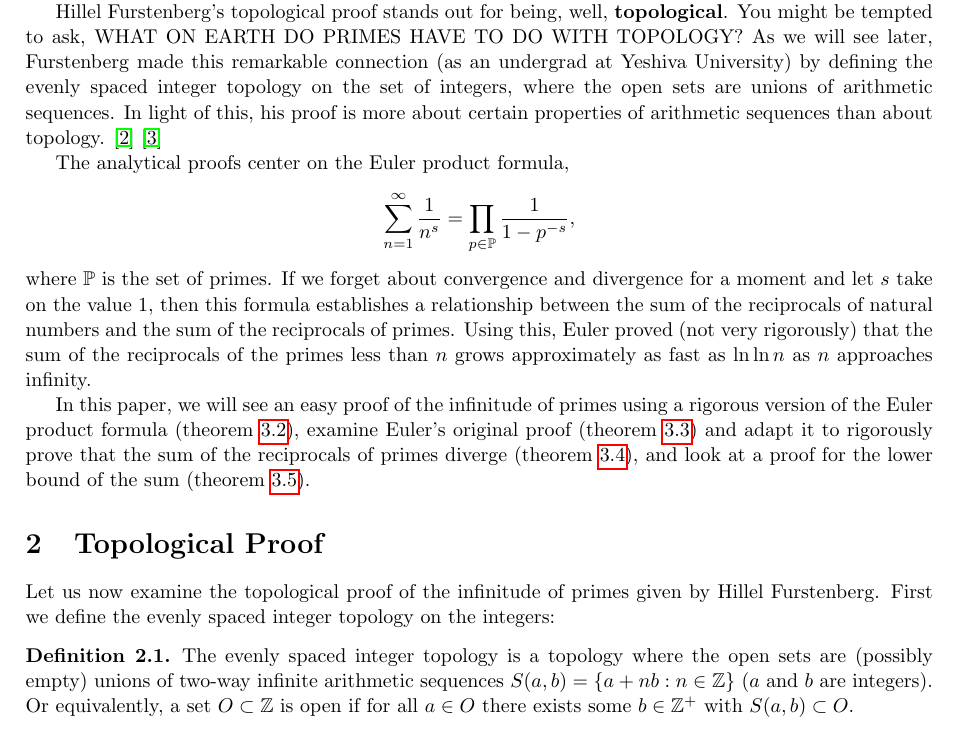
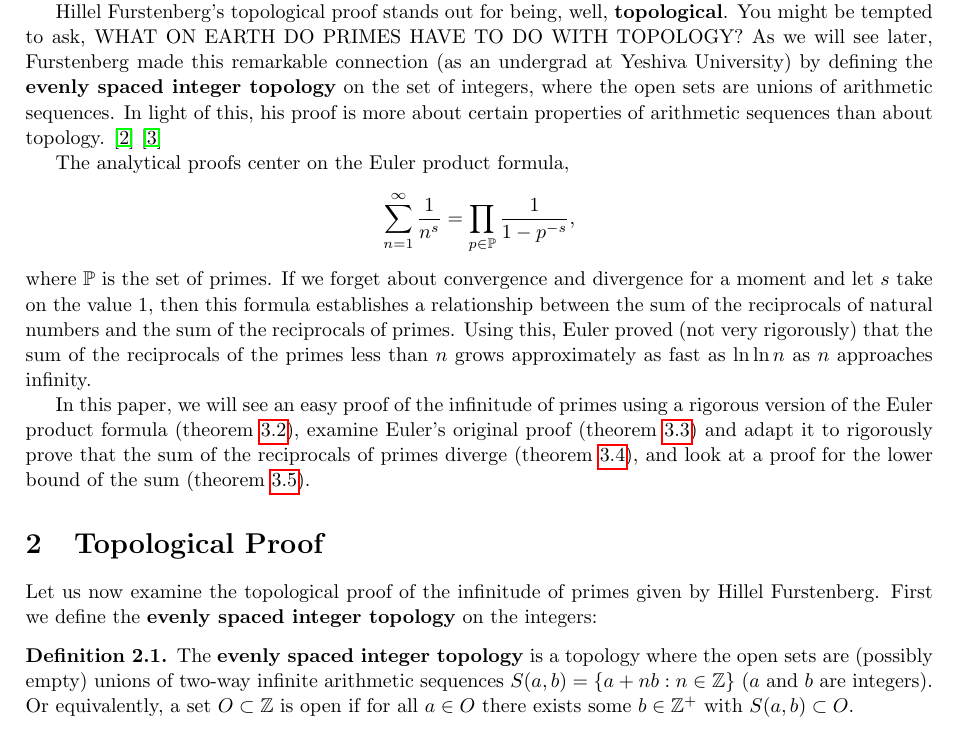
Before and after one commit to fanzhuyifan/2018WinMath171WIM, a LaTeX paper (zhuyifan_Math171_WIM.tex): part of page 1 of 6, cut so that both start at the same text. Compiled offline with pdfLaTeX.

Commit message:
Revert "Norm font for evenly spaced integer topology"
This reverts commit fcde46a3fef918b92bd7caa1f23d8bc0c183e875.

```diff
--- a/zhuyifan_Math171_WIM.tex
+++ b/zhuyifan_Math171_WIM.tex
@@ -42,7 +42,7 @@ Yifan Zhu
 \section{Introduction}
 Humans' study of math really began with natural numbers --- counting was universal. With the study of natural numbers, the field of number theory naturally emerged. Central to this field is the study of primes. Among their many interesting properties, the most well known is probably their infinitude. This result dates back thousands of years --- around 300BC, Euclid proved in \textit{Elements} that there are infinitely many primes. \cite{bib:mathHistory} Since then, mathematicians have given many different proofs. In this paper, we will examine Hillel Furstenberg's topological proof in \cref{sec:topological} and a series of analytical proofs dating back to Euler in \cref{sec:analytical}.
 
-Hillel Furstenberg's topological proof stands out for being, well, \textbf{topological}. You might be tempted to ask, {WHAT ON EARTH DO PRIMES HAVE TO DO WITH TOPOLOGY?} As we will see later, Furstenberg made this remarkable connection (as an undergrad at Yeshiva University) by defining the evenly spaced integer topology on the set of integers, where the open sets are unions of arithmetic sequences. In light of this, his proof is more about certain properties of arithmetic sequences than about topology. \cite{bib:Furstenberg} \cite{bib:proofsFromTheBook}
+Hillel Furstenberg's topological proof stands out for being, well, \textbf{topological}. You might be tempted to ask, {WHAT ON EARTH DO PRIMES HAVE TO DO WITH TOPOLOGY?} As we will see later, Furstenberg made this remarkable connection (as an undergrad at Yeshiva University) by defining the \textbf{evenly spaced integer topology} on the set of integers, where the open sets are unions of arithmetic sequences. In light of this, his proof is more about certain properties of arithmetic sequences than about topology. \cite{bib:Furstenberg} \cite{bib:proofsFromTheBook}
 
 The analytical proofs center on the Euler product formula,
 \[
@@ -56,9 +56,9 @@ In this paper, we will see an easy proof of the infinitude of primes using a rig
 \section{Topological Proof}
 \label{sec:topological}
 Let us now examine the topological proof of the infinitude of primes given by Hillel Furstenberg.
-First we define the evenly spaced integer topology on the integers:
+First we define the \textbf{evenly spaced integer topology} on the integers:
 \begin{definition}
-  The evenly spaced integer topology is a topology where the open sets are (possibly empty) unions of two-way infinite arithmetic sequences $S(a,b)=\left\{ a+nb:n\in\mathbb{Z} \right\}$ ($a$ and $b$ are integers). Or equivalently, a set $O\subset\mathbb{Z}$ is open if for all $a\in O$ there exists some $b\in\mathbb{Z^+}$ with $S(a,b)\subset O$.
+  The \textbf{evenly spaced integer topology} is a topology where the open sets are (possibly empty) unions of two-way infinite arithmetic sequences $S(a,b)=\left\{ a+nb:n\in\mathbb{Z} \right\}$ ($a$ and $b$ are integers). Or equivalently, a set $O\subset\mathbb{Z}$ is open if for all $a\in O$ there exists some $b\in\mathbb{Z^+}$ with $S(a,b)\subset O$.
   \label{def:esip}
 \end{definition}
 Before we proceed, we need to check that the evenly spaced integer topology is indeed a topology:
```
